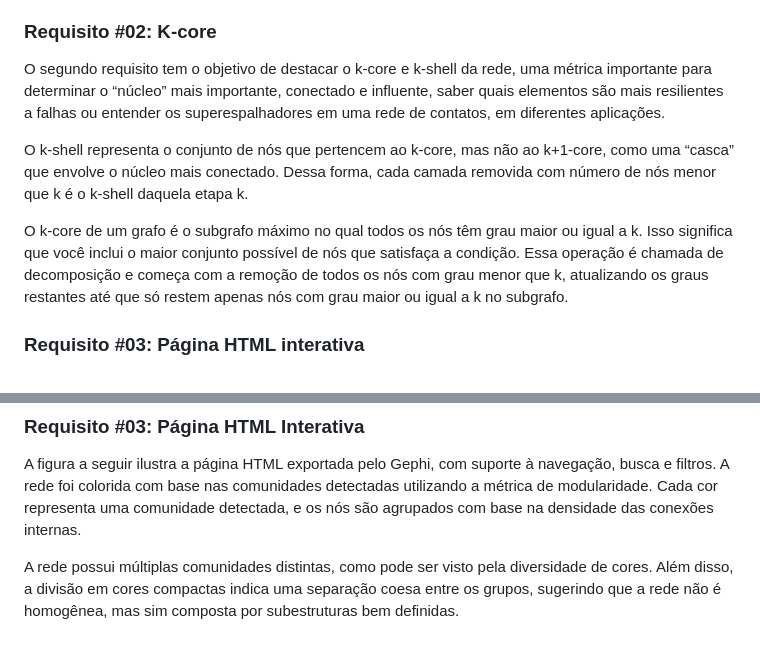
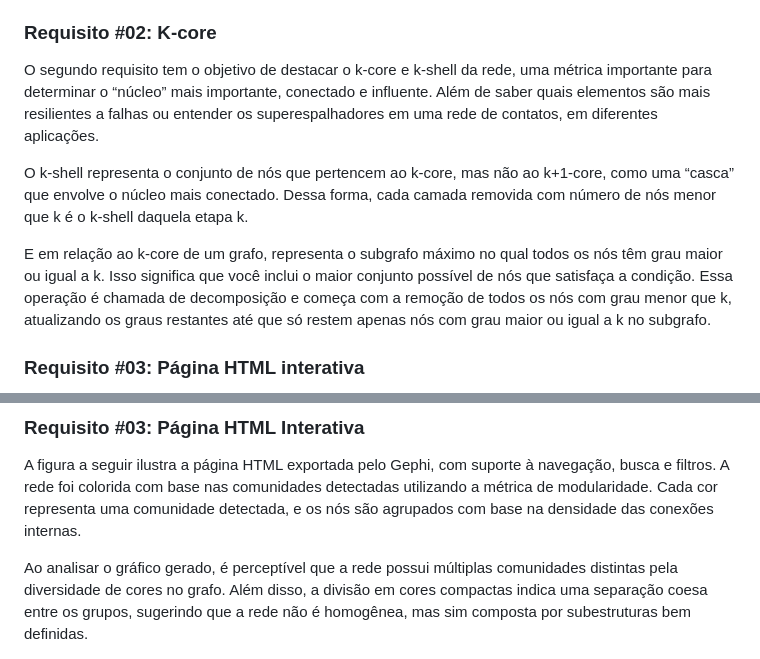
Before and after one commit to Gustavo2h/Final_Project_AED2, a Markdown page: README.md, 2 parts joined by grey strips. Drawn GitHub-style.

Commit message:
fix: update readme

```diff
--- a/README.md
+++ b/README.md
@@ -26,11 +26,11 @@ A centralidade de proximidade mede o quão próximo um nó está de todos os out
 Por fim, a centralidade de autovetor considera, além do número de conexões, a importância dos vizinhos de um nó. Por exemplo, um nó com alta centralidade está ligado a outros com alta importância, representando sua importância estrutural, como uma celebridade que se conecta a outras pessoas igualmente famosas, mas é seguida por milhares de pessoas comuns.
 
 ### Requisito #02: K-core
-O segundo requisito tem o objetivo de destacar o k-core e k-shell da rede, uma métrica importante para determinar o “núcleo” mais importante, conectado e influente, saber quais elementos são mais resilientes a falhas ou entender os superespalhadores em uma rede de contatos, em diferentes aplicações.
+O segundo requisito tem o objetivo de destacar o k-core e k-shell da rede, uma métrica importante para determinar o “núcleo” mais importante, conectado e influente. Além de saber quais elementos são mais resilientes a falhas ou entender os superespalhadores em uma rede de contatos, em diferentes aplicações.
 
 O k-shell representa o conjunto de nós que pertencem ao k-core, mas não ao k+1-core, como uma “casca” que envolve o núcleo mais conectado. Dessa forma, cada camada removida com número de nós menor que k é o k-shell daquela etapa k.
 
-O k-core de um grafo é o subgrafo máximo no qual todos os nós têm grau maior ou igual a k. Isso significa que você inclui o maior conjunto possível de nós que satisfaça a condição. Essa operação é chamada de decomposição e começa com a remoção de todos os nós com grau menor que k, atualizando os graus restantes até que só restem apenas nós com grau maior ou igual a k no subgrafo.
+E em relação ao k-core de um grafo, representa o subgrafo máximo no qual todos os nós têm grau maior ou igual a k. Isso significa que você inclui o maior conjunto possível de nós que satisfaça a condição. Essa operação é chamada de decomposição e começa com a remoção de todos os nós com grau menor que k, atualizando os graus restantes até que só restem apenas nós com grau maior ou igual a k no subgrafo.
 
 ### Requisito #03: Página HTML interativa
 O terceiro requisito consiste em gerar uma rede exportada no formato HTML através de um plugin disponível no próprio Gephi, organizada com cores diferentes relacionadas ao critério de comunidade. Para isso, a métrica de modularidade foi usada para separar os nós em comunidades e posteriormente colorir cada uma.
@@ -98,7 +98,7 @@ Essa análise nos permite identificar os nós mais relevantes e mais importantes
 A figura a seguir ilustra a página HTML exportada pelo Gephi, com suporte à navegação, busca e filtros. A rede foi colorida com base nas comunidades detectadas utilizando a métrica de modularidade.
 Cada cor representa uma comunidade detectada, e os nós são agrupados com base na densidade das conexões internas.
 
-A rede possui múltiplas comunidades distintas, como pode ser visto pela diversidade de cores. Além disso, a divisão em cores compactas indica uma separação coesa entre os grupos, sugerindo que a rede não é homogênea, mas sim composta por subestruturas bem definidas.
+Ao analisar o gráfico gerado, é perceptível que a rede possui múltiplas comunidades distintas pela diversidade de cores no grafo. Além disso, a divisão em cores compactas indica uma separação coesa entre os grupos, sugerindo que a rede não é homogênea, mas sim composta por subestruturas bem definidas.
 
 <div align="center">
 <img src="img/page.png" alt="Gráfico 6 - HTML page" width="600">
```
